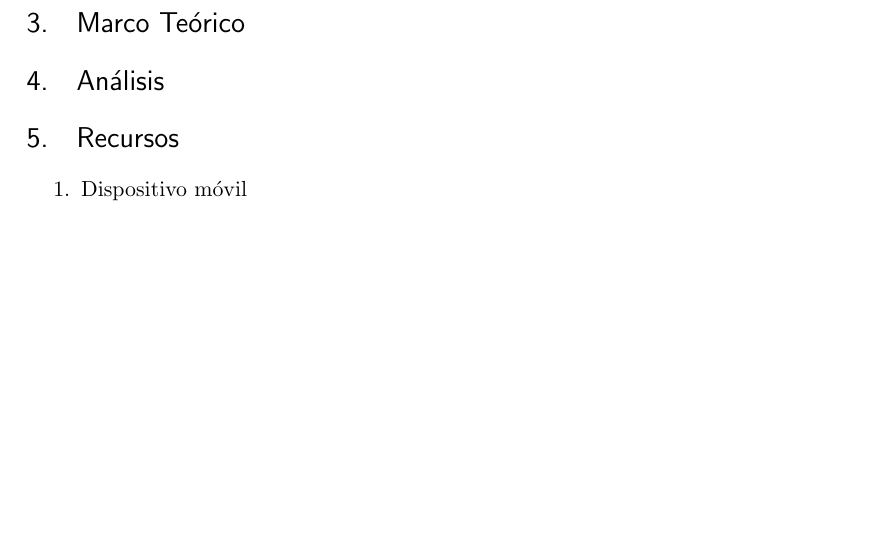
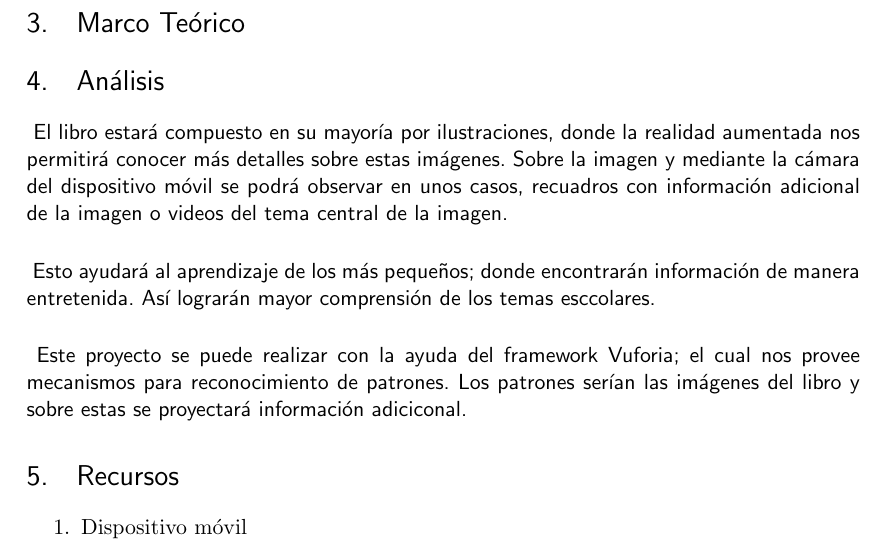
Before and after one commit to gianinavallgor/Realidad_VirtualyAumentada, a LaTeX document (PropuestaProyecto.tex): part of page 2 of 2, cut so that both start at the same text, the shorter picture padded with empty space. Compiled offline with pdfLaTeX.

Commit message:
Analisis

```diff
--- a/PropuestaProyecto.tex
+++ b/PropuestaProyecto.tex
@@ -87,7 +87,15 @@ El motivo por el cuál se realiza este trabajo de investigación, es el de prove
 
 
 \section{Análisis}
-
+\paragraph{
+El libro estará compuesto en su mayoría por ilustraciones, donde la realidad aumentada nos permitirá conocer más detalles sobre estas imágenes.  Sobre la imagen y mediante la cámara del dispositivo móvil se podrá observar en unos casos, recuadros con información adicional de la imagen o videos del tema central de la imagen.
+ }
+\paragraph{
+Esto ayudará al aprendizaje de los más pequeños; donde encontrarán información de manera entretenida.  Así lograrán mayor comprensión de los temas esccolares.
+ }
+\paragraph{
+Este proyecto se puede realizar con la ayuda del framework Vuforia; el cual nos provee mecanismos para reconocimiento de patrones.  Los patrones serían las imágenes del libro y sobre estas se proyectará información adiciconal.
+ }
 
 \section{Recursos}
 \begin{enumerate}
```
Also changed, not shown: PropuestaProyecto.pdf.
